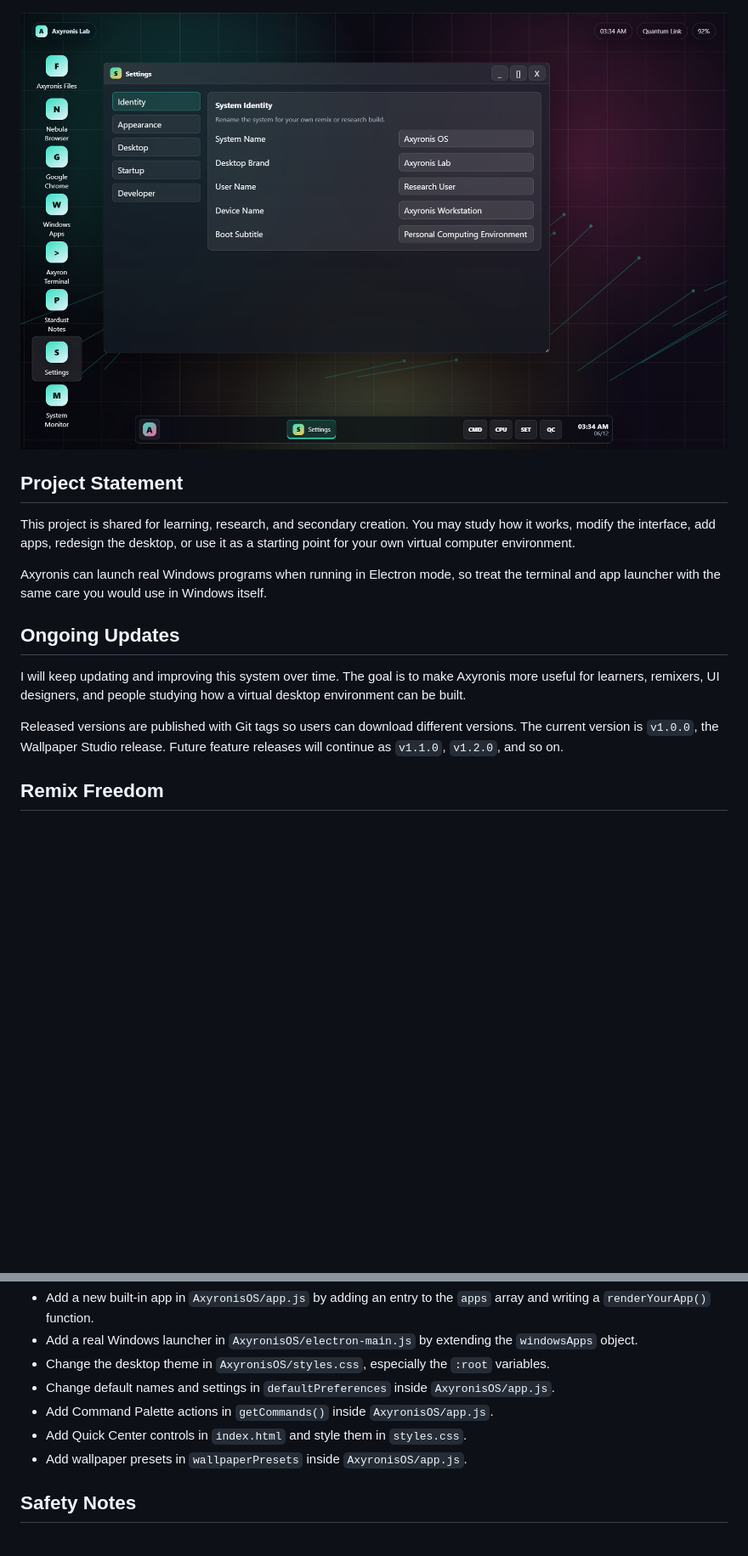
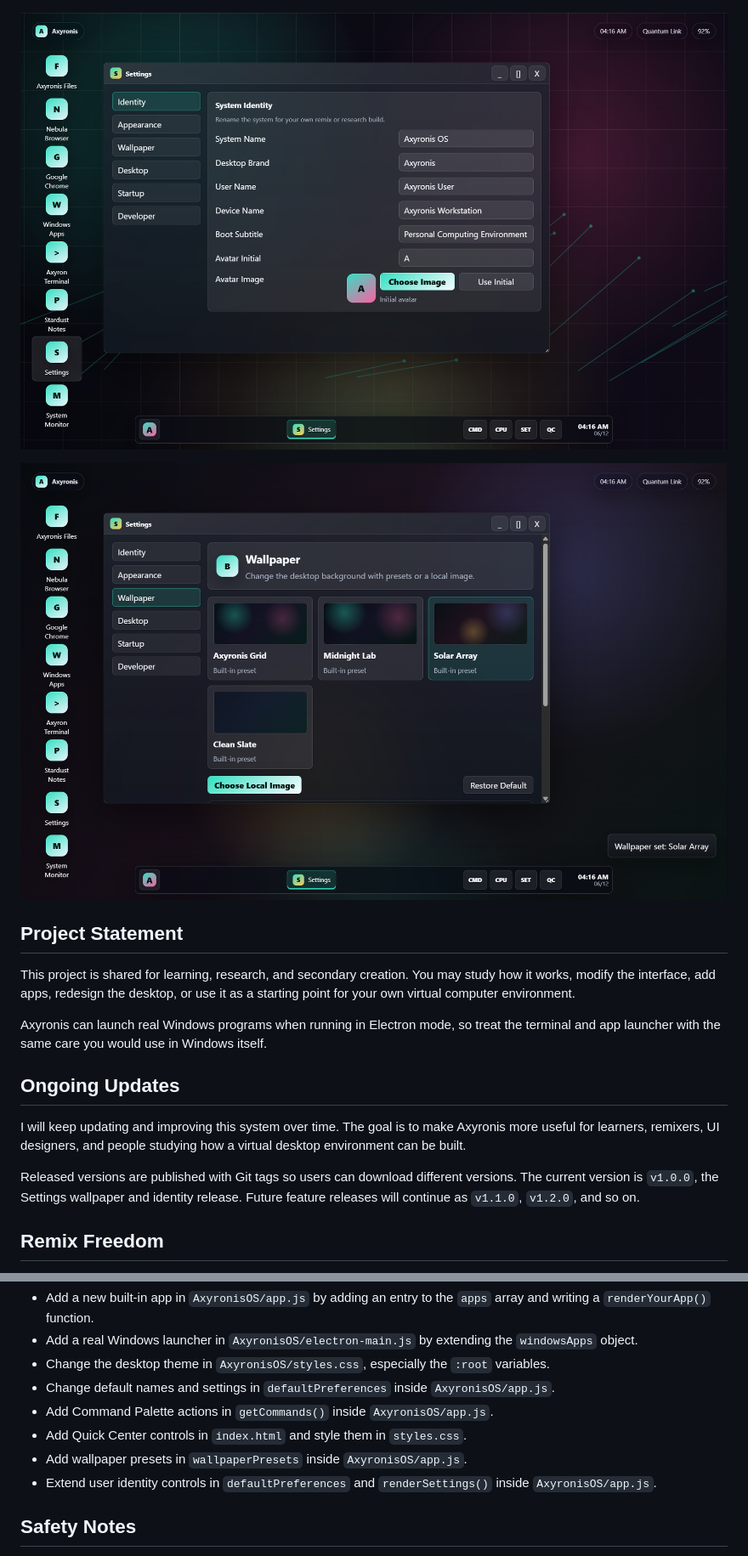
Before and after one commit to Yuheng0426/Virtual-computer-Axyronis, a Markdown page: README.md, 2 parts joined by grey strips. Shown: that part at 85% size. GitHub-like rendering; pictures changed too: AxyronisOS/preview-advanced-settings.png, AxyronisOS/preview-settings-wallpaper-v1.png (added); blank space fills up the shorter version.

Commit message:
Fold wallpaper and avatar controls into settings

```diff
--- a/README.md
+++ b/README.md
@@ -5,6 +5,8 @@ Axyronis OS is an educational virtual desktop environment built with HTML, CSS,
 ![Axyronis command palette](AxyronisOS/preview-english-command-palette.png)
 
 ![Axyronis advanced settings](AxyronisOS/preview-advanced-settings.png)
+
+![Axyronis wallpaper settings](AxyronisOS/preview-settings-wallpaper-v1.png)
 
 ## Project Statement
 
@@ -16,7 +18,7 @@ Axyronis can launch real Windows programs when running in Electron mode, so trea
 
 I will keep updating and improving this system over time. The goal is to make Axyronis more useful for learners, remixers, UI designers, and people studying how a virtual desktop environment can be built.
 
-Released versions are published with Git tags so users can download different versions. The current version is `v1.0.0`, the Wallpaper Studio release. Future feature releases will continue as `v1.1.0`, `v1.2.0`, and so on.
+Released versions are published with Git tags so users can download different versions. The current version is `v1.0.0`, the Settings wallpaper and identity release. Future feature releases will continue as `v1.1.0`, `v1.2.0`, and so on.
 
 ## Remix Freedom
 
@@ -122,6 +127,7 @@ AxyronisOS/
 - Add Command Palette actions in `getCommands()` inside `AxyronisOS/app.js`.
 - Add Quick Center controls in `index.html` and style them in `styles.css`.
 - Add wallpaper presets in `wallpaperPresets` inside `AxyronisOS/app.js`.
+- Extend user identity controls in `defaultPreferences` and `renderSettings()` inside `AxyronisOS/app.js`.
 
 ## Safety Notes
 
```
Also changed, not shown: other parts of README.md (+5 -2 lines), CHANGELOG.md (+6 -3 lines), docs/ARCHITECTURE.md (+3 -1 lines), AxyronisOS/preview-wallpaper-studio-v1.png (deleted), 3 other files.
